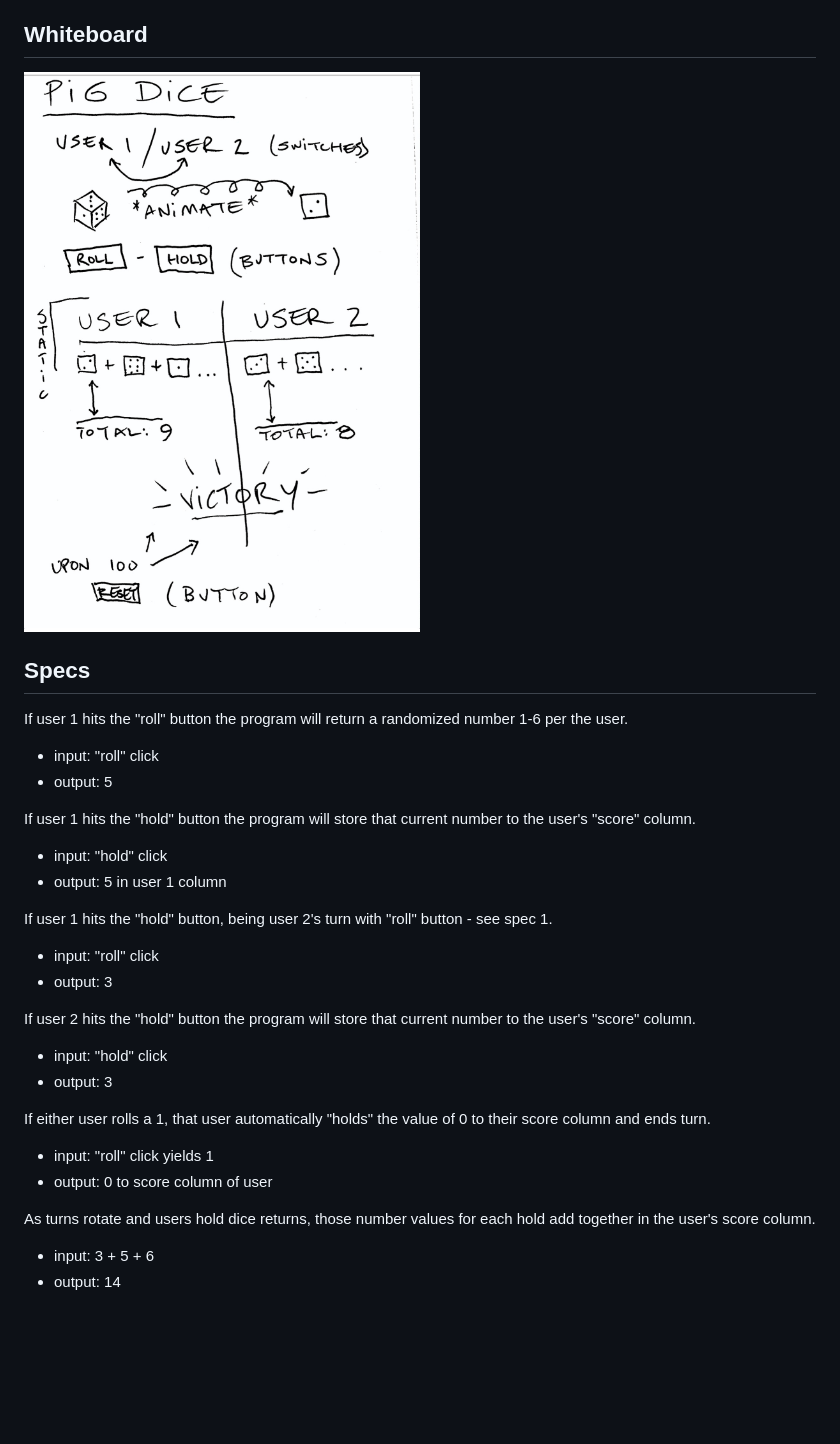
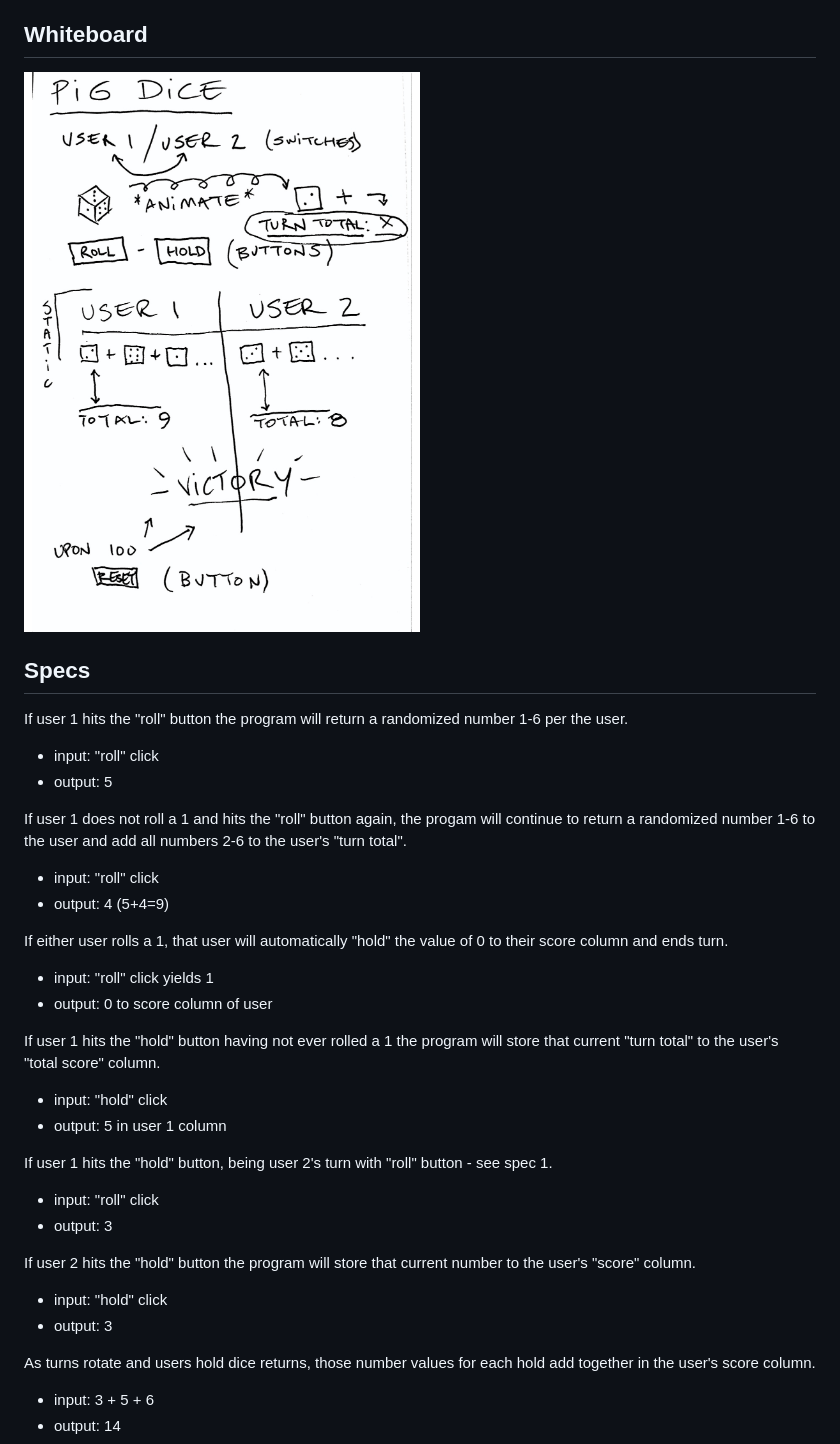
Before and after one commit to thekidnamedkd/pig-dice, a Markdown page: README.md, the part around the change. Rendered like a GitHub page; pictures changed too: img/pig-dice-whiteboard.jpg; blank space fills up the shorter version.

Commit message:
update README.md specs and whiteboard reference to reflect [turn total] feature/game rule.
Co-authored-by: Vanessa Guerrero <vamarilug@gmail.com>

```diff
--- a/README.md
+++ b/README.md
@@ -17,7 +17,15 @@ If user 1 hits the "roll" button the program will return a randomized number 1-6
   * input: "roll" click
   * output: 5
 
-If user 1 hits the "hold" button the program will store that current number to the user's "score" column.
+If user 1 does not roll a 1 and hits the "roll" button again, the progam will continue to return a randomized number 1-6 to the user and add all numbers 2-6 to the user's "turn total".
+  * input: "roll" click
+  * output: 4 (5+4=9)
+
+If either user rolls a 1, that user will automatically "hold" the value of 0 to their score column and ends turn.
+  * input: "roll" click yields 1
+  * output: 0 to score column of user
+
+If user 1 hits the "hold" button having not ever rolled a 1 the program will store that current "turn total" to the user's "total score" column.
   * input: "hold" click
   * output: 5 in user 1 column
 
@@ -29,9 +37,7 @@ If user 2 hits the "hold" button the program will store that current number to t
   * input: "hold" click
   * output: 3
 
-If either user rolls a 1, that user automatically "holds" the value of 0 to their score column and ends turn.
-  * input: "roll" click yields 1
-  * output: 0 to score column of user
+
 
 As turns rotate and users hold dice returns, those number values for each hold add together in the user's score column.
   * input: 3 + 5 + 6
```
Also changed, not shown: 2 other files.
